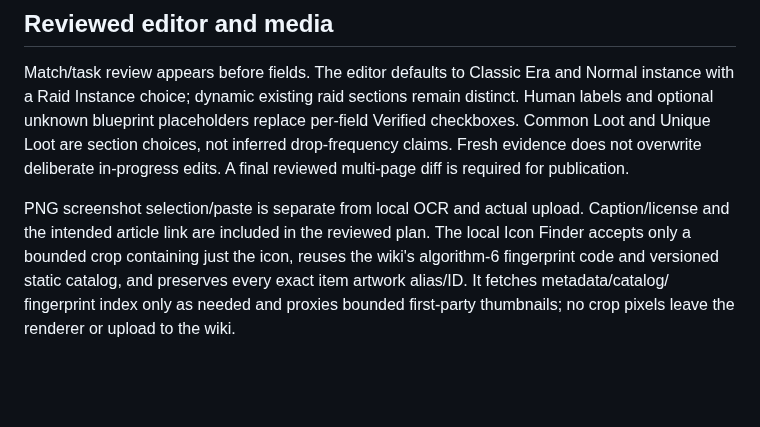
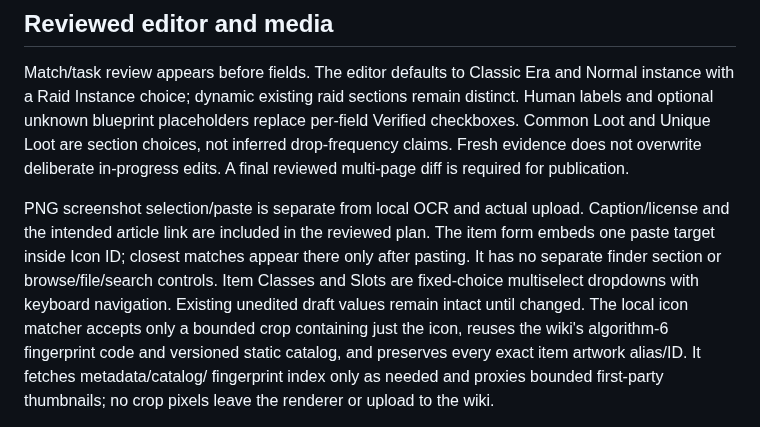
Before and after one commit to Maergoth/EQL-EOZ, a Markdown page: docs/CONTRIBUTION_EVIDENCE_PLAN.md, the part around the change. Rendered like a GitHub page; blank space fills up the shorter version.

```diff
--- a/docs/CONTRIBUTION_EVIDENCE_PLAN.md
+++ b/docs/CONTRIBUTION_EVIDENCE_PLAN.md
@@ -162,7 +162,11 @@ in-progress edits. A final reviewed multi-page diff is required for publication.
 
 PNG screenshot selection/paste is separate from local OCR and actual upload.
 Caption/license and the intended article link are included in the reviewed plan.
-The local Icon Finder accepts only a bounded crop containing just the icon,
+The item form embeds one paste target inside Icon ID; closest matches appear
+there only after pasting. It has no separate finder section or browse/file/search
+controls. Item Classes and Slots are fixed-choice multiselect dropdowns with
+keyboard navigation. Existing unedited draft values remain intact until changed.
+The local icon matcher accepts only a bounded crop containing just the icon,
 reuses the wiki's algorithm-6 fingerprint code and versioned static catalog,
 and preserves every exact item artwork alias/ID. It fetches metadata/catalog/
 fingerprint index only as needed and proxies bounded first-party thumbnails;
```
Also changed, not shown: README.md (+5 -2 lines), docs/CONTRIBUTION_ITEM_FORM_PLAN.md (added, +71 -0 lines), docs/HANDOFF.md (+6 -0 lines), docs/screenshots/item-form-inline-icon-paste.png (added), docs/screenshots/item-form-multiselect-slots.png (added), 10 other files.
